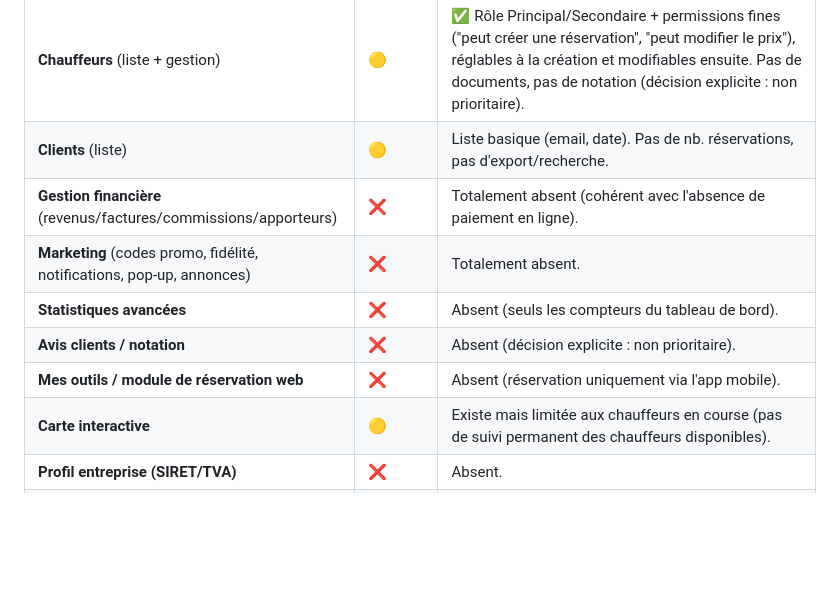
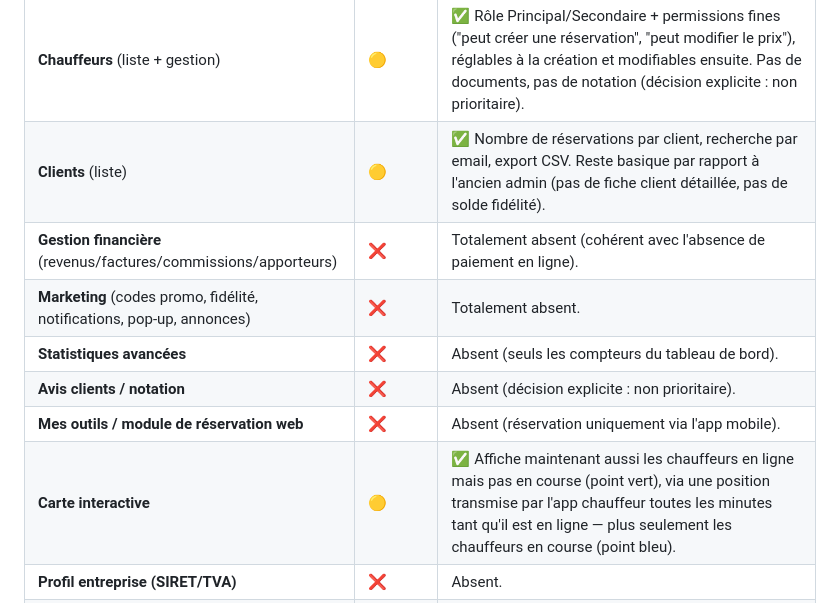
Before and after one commit to vandriverdelegation-bot/app-rennesvtc, a Markdown page: docs/ancien-admin/comparaison.md, the part around the change. Rendered like a GitHub page; blank space fills up the shorter version.

Commit message:
Met a jour le suivi de conformite apres Clients et Carte interactive
Co-Authored-By: Claude Sonnet 5 <noreply@anthropic.com>

```diff
--- a/docs/ancien-admin/comparaison.md
+++ b/docs/ancien-admin/comparaison.md
@@ -13,13 +13,13 @@ Légende : ✅ existe déjà et identique / 🟡 existe mais incomplet / ❌ man
 | **Réservations** (liste complète + filtres) | 🟡 | ✅ **Historique complet avec filtres** (dates, statut, paiement, tag) **+ export CSV**. ✅ **Création manuelle depuis l'admin** (nom/téléphone client, adresses, points d'arrêt, aller-retour, tags, prix, assignation directe optionnelle à un chauffeur). ✅ **Ré-assignation manuelle**, **majoration de prix** avec notification, **étape de course détaillée**. ✅ **Points d'arrêt multiples avec adresses** (app client + app chauffeur + admin) et **aller-retour** fonctionnels, avec supplément tarifaire par arrêt. ✅ **Tags** : ajout/modification, filtre et export dans l'historique. ✅ **Fiche détaillée à onglets** (Course/Client/Paiement) accessible via "Voir" depuis chaque liste — statut, chauffeur + re-dispatch, adresses/arrêts/aller-retour éditables, date/heure, options, notes client et chauffeur, étape de course, tags, infos client + changement de client, moyen de paiement, tarif, majoration. Reste simplifié : pas d'onglet Documents (facturation, hors scope — décision Jim sur la gestion financière). |
 | **Calendrier** | 🟡 | ✅ Vue mensuelle ajoutée (nombre de courses par jour, filtre par chauffeur, navigation précédent/aujourd'hui/suivant, détail au clic sur un jour). |
 | **Chauffeurs** (liste + gestion) | 🟡 | ✅ Rôle Principal/Secondaire + permissions fines ("peut créer une réservation", "peut modifier le prix"), réglables à la création et modifiables ensuite. Pas de documents, pas de notation (décision explicite : non prioritaire). |
-| **Clients** (liste) | 🟡 | Liste basique (email, date). Pas de nb. réservations, pas d'export/recherche. |
+| **Clients** (liste) | 🟡 | ✅ Nombre de réservations par client, recherche par email, export CSV. Reste basique par rapport à l'ancien admin (pas de fiche client détaillée, pas de solde fidélité). |
 | **Gestion financière** (revenus/factures/commissions/apporteurs) | ❌ | Totalement absent (cohérent avec l'absence de paiement en ligne). |
 | **Marketing** (codes promo, fidélité, notifications, pop-up, annonces) | ❌ | Totalement absent. |
 | **Statistiques avancées** | ❌ | Absent (seuls les compteurs du tableau de bord). |
 | **Avis clients / notation** | ❌ | Absent (décision explicite : non prioritaire). |
 | **Mes outils / module de réservation web** | ❌ | Absent (réservation uniquement via l'app mobile). |
-| **Carte interactive** | 🟡 | Existe mais limitée aux chauffeurs en course (pas de suivi permanent des chauffeurs disponibles). |
+| **Carte interactive** | 🟡 | ✅ Affiche maintenant aussi les chauffeurs en ligne mais pas en course (point vert), via une position transmise par l'app chauffeur toutes les minutes tant qu'il est en ligne — plus seulement les chauffeurs en course (point bleu). |
 | **Profil entreprise (SIRET/TVA)** | ❌ | Absent. |
 | **Dispatch** | 🟡 différent | Pas de dispatch automatique géolocalisé : dispatch **manuel par l'admin** (à tous les chauffeurs compatibles, ou à un chauffeur précis) — demande explicite du client, volontairement différent de l'ancien système. ✅ Ré-dispatch manuel depuis une course déjà assignée ajouté. |
 | **Notifications push (vers client/chauffeur)** | ✅ | Existe (accepté/dispatché), via Expo —配置 compte Expo à finaliser. |
```
